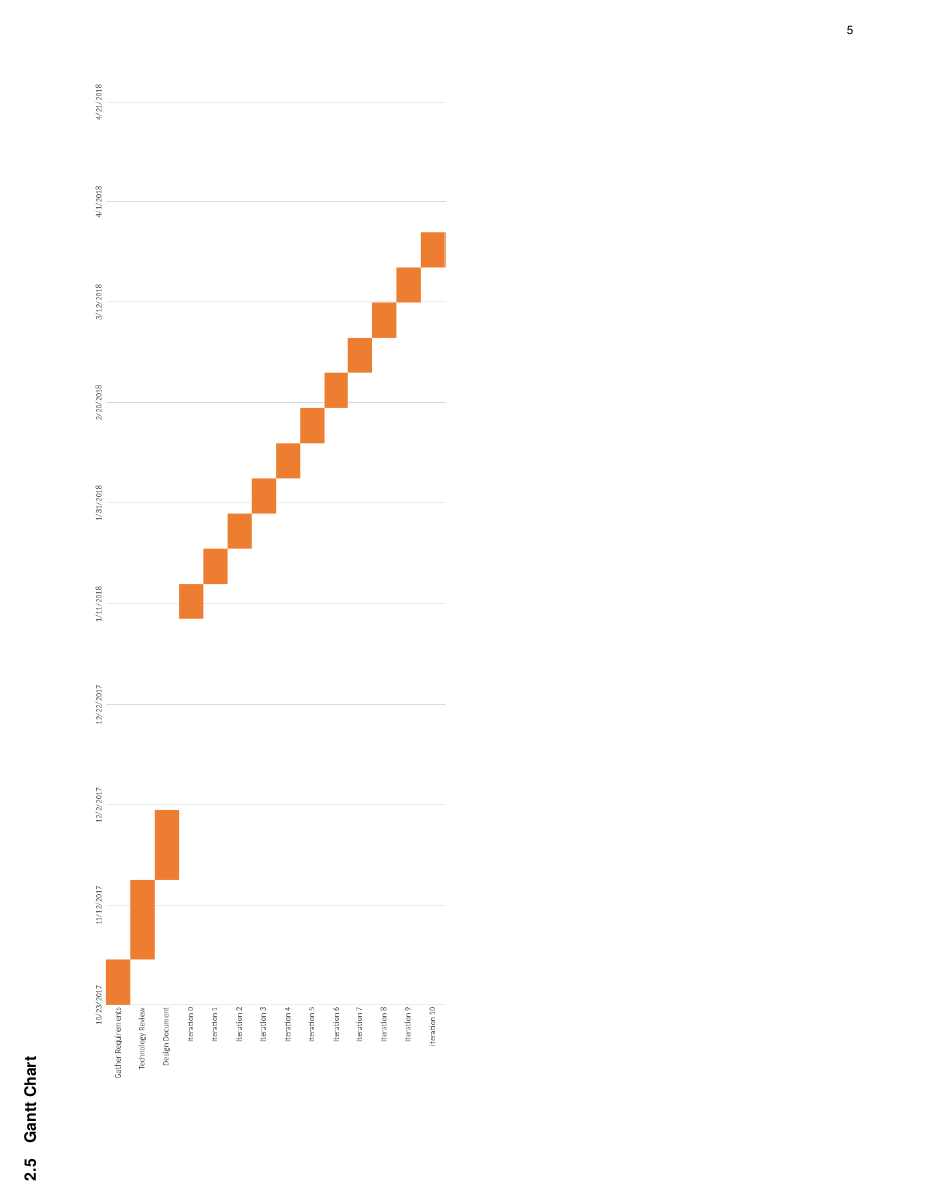
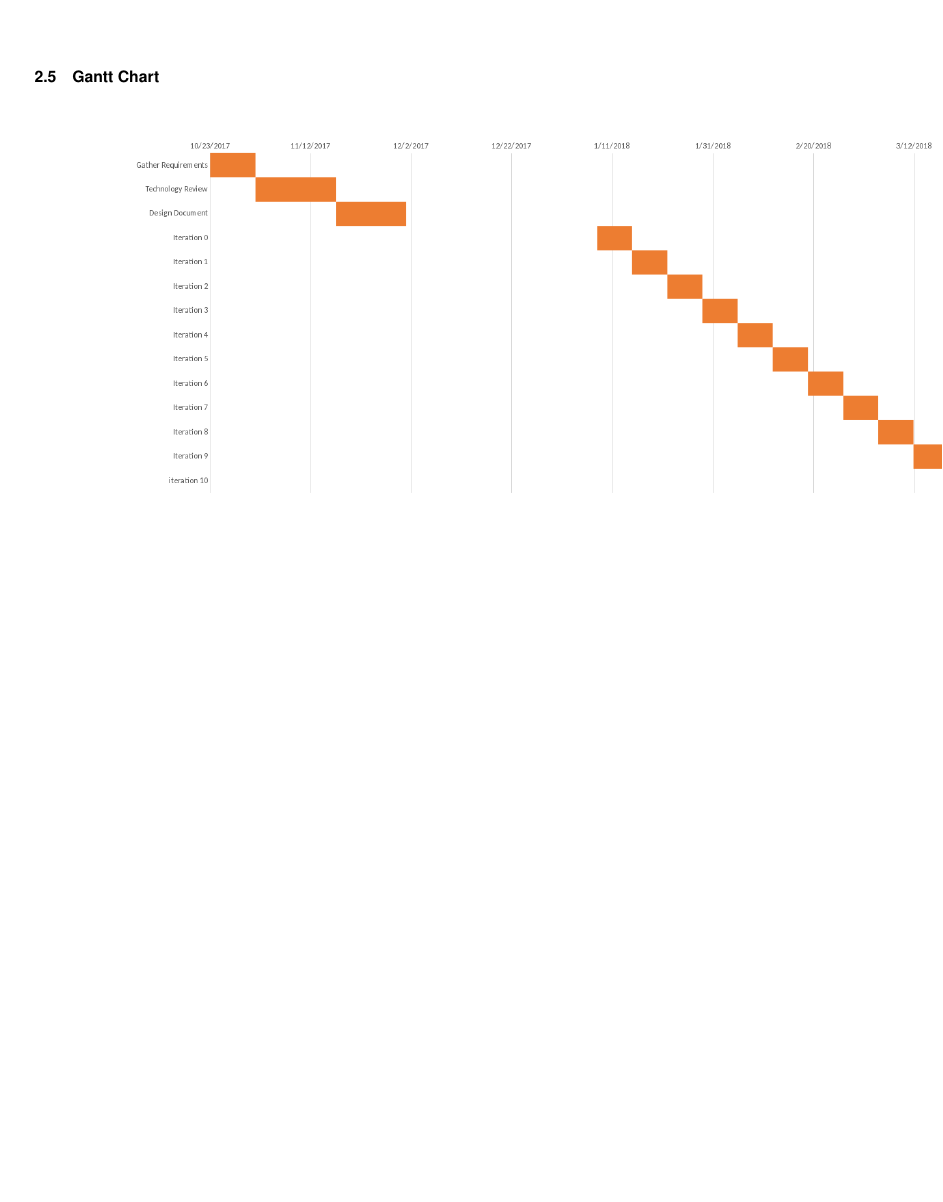
Before and after one commit to HodginAustin/Winter-Is-Coming, a LaTeX paper (Documents/Requirements/Final Draft/writeup.tex): page 7 of 9. Compiled offline with pdfLaTeX.

Commit message:
Pdf landscape, removed abstract citation page reference

```diff
--- a/Documents/Requirements/Final Draft/writeup.tex
+++ b/Documents/Requirements/Final Draft/writeup.tex
@@ -6,7 +6,7 @@
 \usepackage{geometry}
 \usepackage{listings}
 \usepackage{etoolbox}
-\usepackage{lscape}
+\usepackage{pdflscape}
 
 \patchcmd{\thebibliography}{\section*{\refname}}{}{}{}
 
```
Also changed, not shown: Documents/Requirements/Final Draft/writeup.tex (2 more changed lines).
